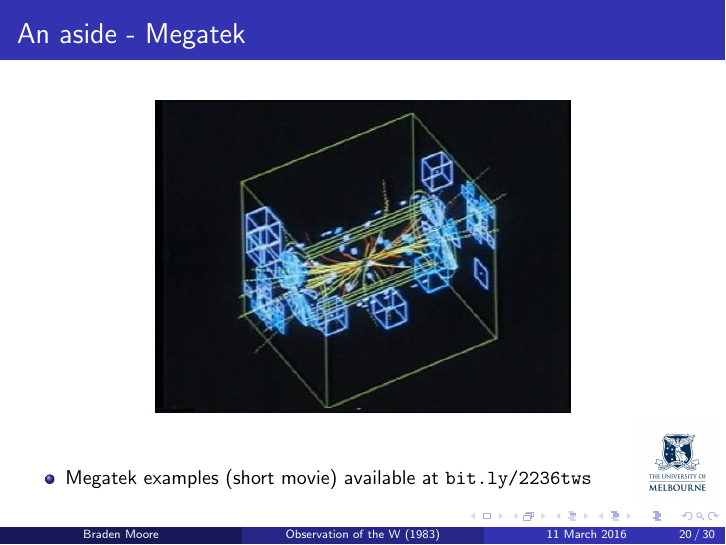
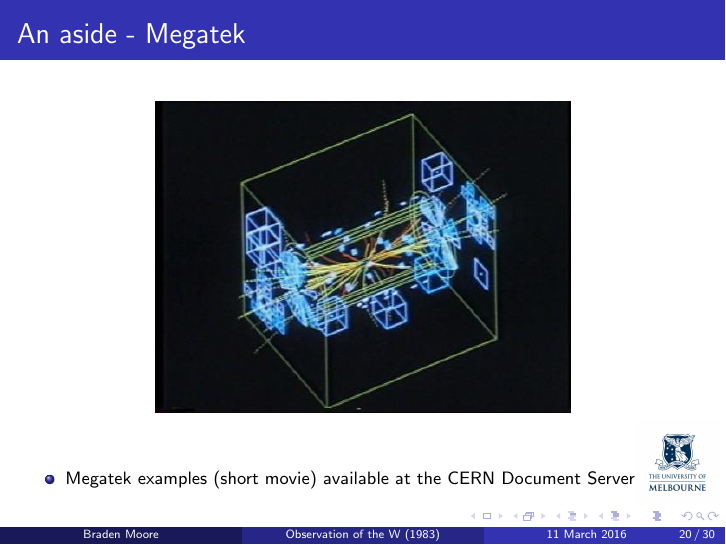
Before and after one commit to secret-agent-drone/advanced-seminar, LaTeX slides (advanced_seminar_10_3_2016.tex): page 20 of 30. Compiled offline with pdfLaTeX.

Commit message:
Updated Megatek link

```diff
--- a/advanced_seminar_10_3_2016.tex
+++ b/advanced_seminar_10_3_2016.tex
@@ -441,7 +441,7 @@ m_{W}=(82\pm 2.4)~\SI{}{GeV/c^2}
 
 \begin{frame}
 \frametitle{An aside - Megatek}
-\fontsize{10pt}{12}\selectfont
+\fontsize{9pt}{12}\selectfont
 
 \begin{figure}[h]
 \centering
@@ -449,7 +449,7 @@ m_{W}=(82\pm 2.4)~\SI{}{GeV/c^2}
 \end{figure}
 
 \begin{itemize}
-\item Megatek examples (short movie) available at \url{bit.ly/2236tws}
+\item Megatek examples (short movie) available at the \href{https://cds.cern.ch/record/1049887?ln=en}{CERN Document Server}
 \end{itemize}
 
 \end{frame}
```
Also changed, not shown: advanced_seminar_10_3_2016.pdf, 2 other files.
